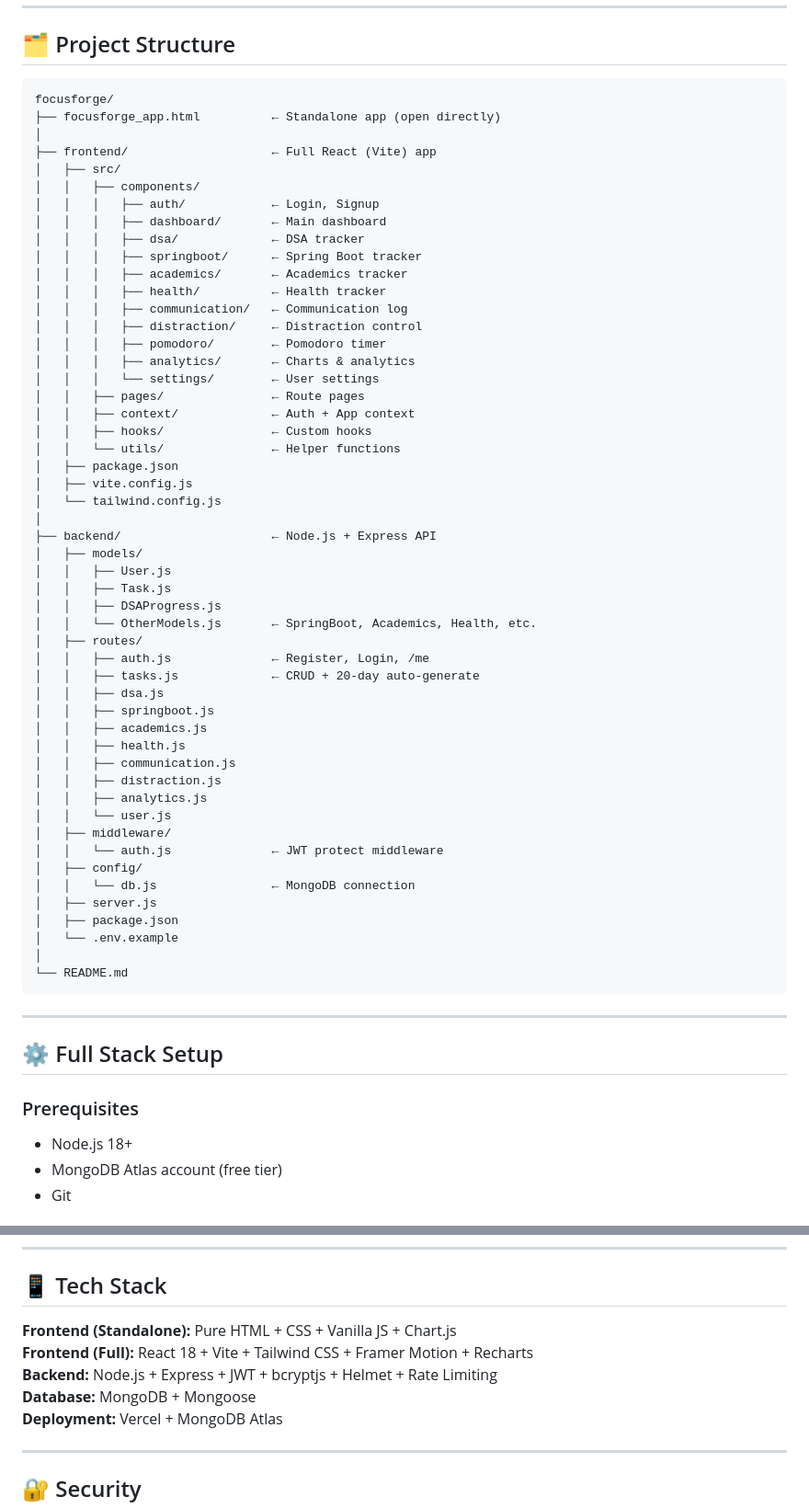
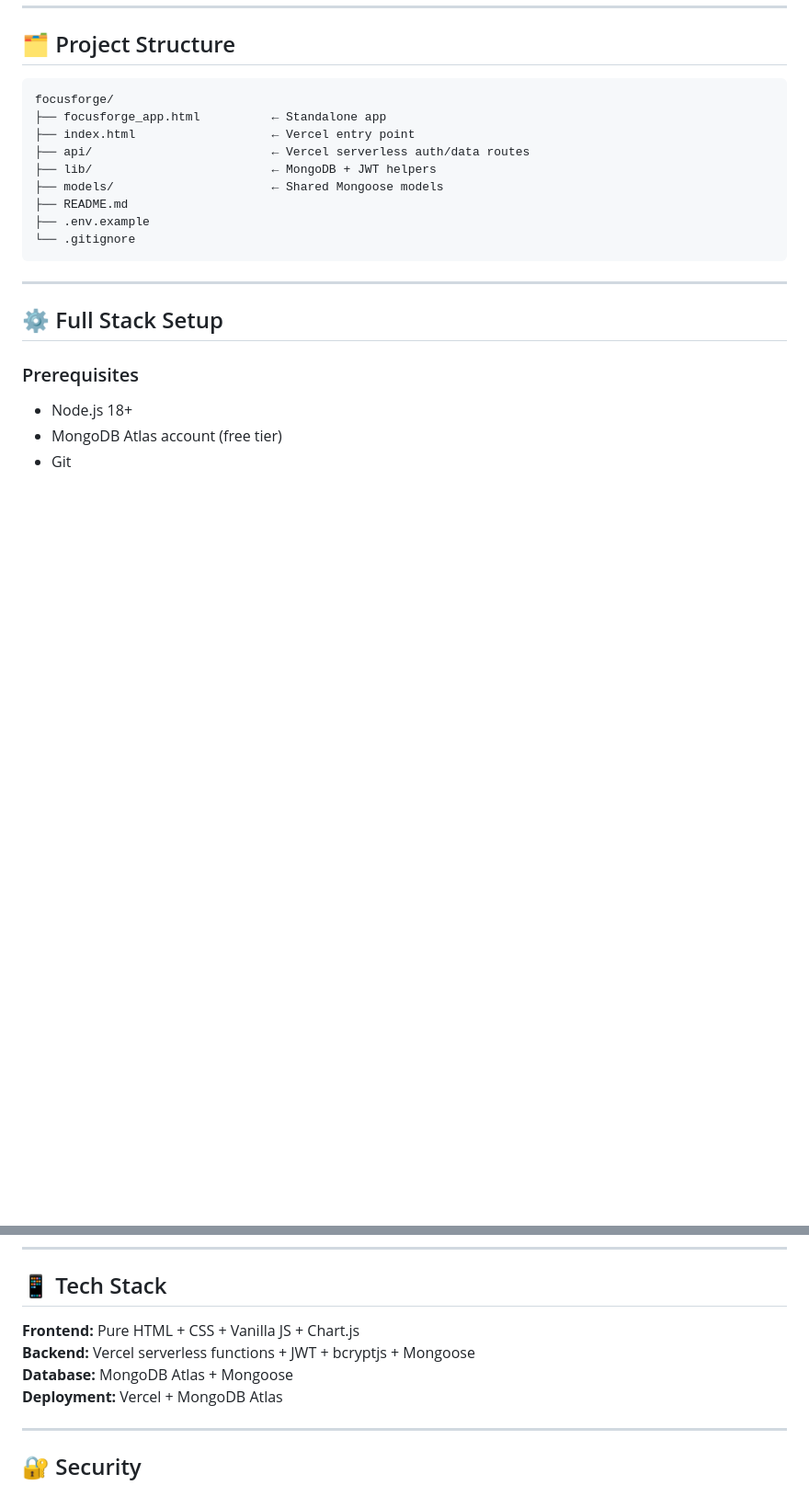
Before and after one commit to omkumar0417/focusforge, a Markdown page: README.md, 2 parts joined by grey strips. Shown at 92% size. Drawn GitHub-style; blank space fills up the shorter version.

Commit message:
changes in new version

````diff
--- a/README.md
+++ b/README.md
@@ -17,56 +17,14 @@ The `focusforge_app.html` file works **immediately** in any browser — no setup
 
 ```
 focusforge/
-├── focusforge_app.html          ← Standalone app (open directly)
-│
-├── frontend/                    ← Full React (Vite) app
-│   ├── src/
-│   │   ├── components/
-│   │   │   ├── auth/            ← Login, Signup
-│   │   │   ├── dashboard/       ← Main dashboard
-│   │   │   ├── dsa/             ← DSA tracker
-│   │   │   ├── springboot/      ← Spring Boot tracker
-│   │   │   ├── academics/       ← Academics tracker
-│   │   │   ├── health/          ← Health tracker
-│   │   │   ├── communication/   ← Communication log
-│   │   │   ├── distraction/     ← Distraction control
-│   │   │   ├── pomodoro/        ← Pomodoro timer
-│   │   │   ├── analytics/       ← Charts & analytics
-│   │   │   └── settings/        ← User settings
-│   │   ├── pages/               ← Route pages
-│   │   ├── context/             ← Auth + App context
-│   │   ├── hooks/               ← Custom hooks
-│   │   └── utils/               ← Helper functions
-│   ├── package.json
-│   ├── vite.config.js
-│   └── tailwind.config.js
-│
-├── backend/                     ← Node.js + Express API
-│   ├── models/
-│   │   ├── User.js
-│   │   ├── Task.js
-│   │   ├── DSAProgress.js
-│   │   └── OtherModels.js       ← SpringBoot, Academics, Health, etc.
-│   ├── routes/
-│   │   ├── auth.js              ← Register, Login, /me
-│   │   ├── tasks.js             ← CRUD + 20-day auto-generate
-│   │   ├── dsa.js
-│   │   ├── springboot.js
-│   │   ├── academics.js
-│   │   ├── health.js
-│   │   ├── communication.js
-│   │   ├── distraction.js
-│   │   ├── analytics.js
-│   │   └── user.js
-│   ├── middleware/
-│   │   └── auth.js              ← JWT protect middleware
-│   ├── config/
-│   │   └── db.js                ← MongoDB connection
-│   ├── server.js
-│   ├── package.json
-│   └── .env.example
-│
-└── README.md
+├── focusforge_app.html          ← Standalone app
+├── index.html                   ← Vercel entry point
+├── api/                         ← Vercel serverless auth/data routes
+├── lib/                         ← MongoDB + JWT helpers
+├── models/                      ← Shared Mongoose models
+├── README.md
+├── .env.example
+└── .gitignore
 ```
 
 ---
@@ -205,10 +139,9 @@ JWT_SECRET=your_super_secret_key_at_least_32_chars
 
 ## 📱 Tech Stack
 
-**Frontend (Standalone):** Pure HTML + CSS + Vanilla JS + Chart.js
-**Frontend (Full):** React 18 + Vite + Tailwind CSS + Framer Motion + Recharts
-**Backend:** Node.js + Express + JWT + bcryptjs + Helmet + Rate Limiting
-**Database:** MongoDB + Mongoose
+**Frontend:** Pure HTML + CSS + Vanilla JS + Chart.js
+**Backend:** Vercel serverless functions + JWT + bcryptjs + Mongoose
+**Database:** MongoDB Atlas + Mongoose
 **Deployment:** Vercel + MongoDB Atlas
 
 ---
````
Also changed, not shown: other parts of README.md (+6 -30 lines).
